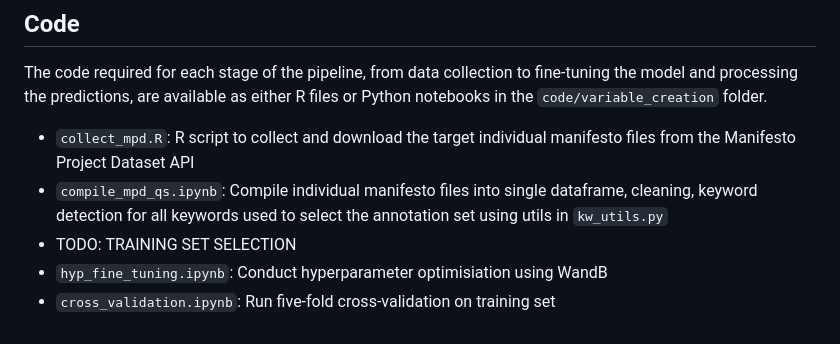
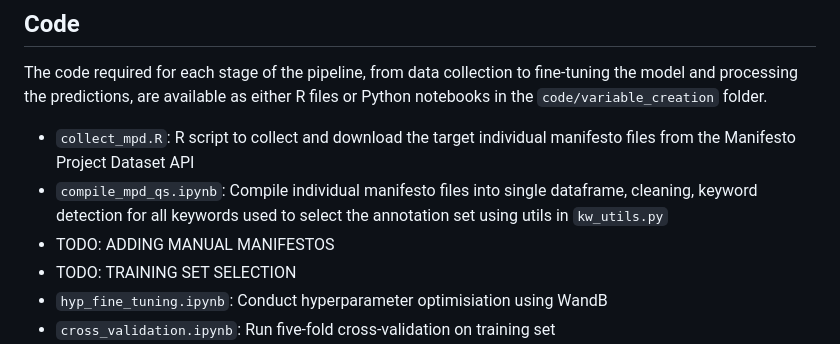
Before and after one commit to marysanford/policlim, a Markdown page: README.md, the part around the change. Drawn GitHub-style.

```diff
--- a/README.md
+++ b/README.md
@@ -22,6 +22,7 @@ We also publish the training data in the zip file at the link above and here in
 The code required for each stage of the pipeline, from data collection to fine-tuning the model and processing the predictions, are available as either R files or Python notebooks in the `code/variable_creation` folder.
 * `collect_mpd.R`: R script to collect and download the target individual manifesto files from the Manifesto Project Dataset API
 * `compile_mpd_qs.ipynb`: Compile individual manifesto files into single dataframe, cleaning, keyword detection for all keywords used to select the annotation set using utils in `kw_utils.py`
+* TODO: ADDING MANUAL MANIFESTOS
 * TODO: TRAINING SET SELECTION
 * `hyp_fine_tuning.ipynb`: Conduct hyperparameter optimisiation using WandB
 * `cross_validation.ipynb`: Run five-fold cross-validation on training set
```
